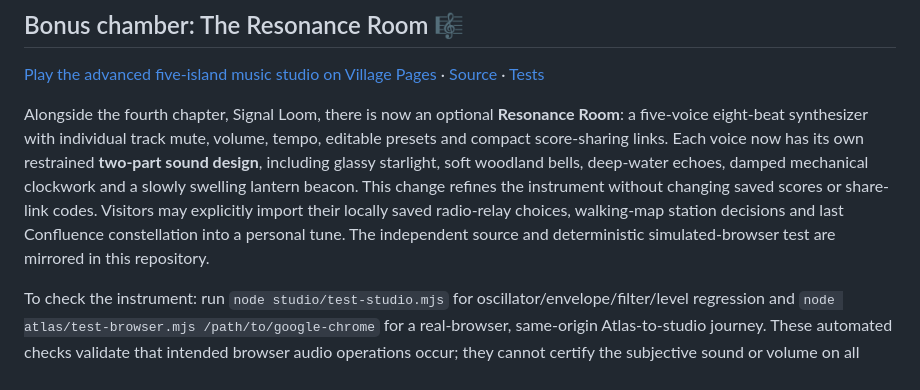
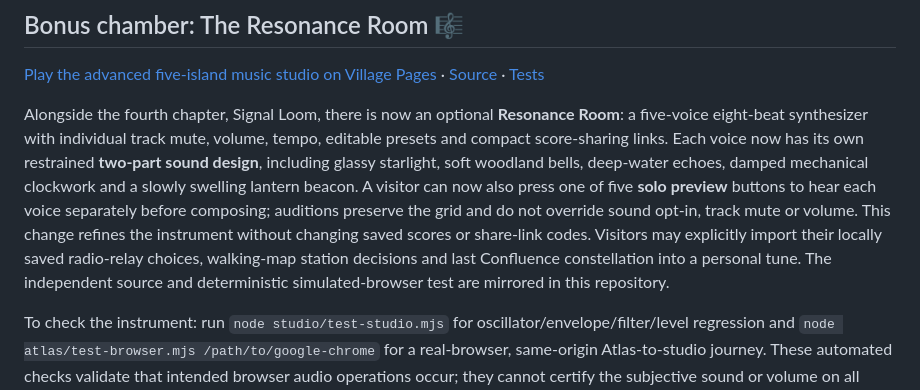
Before and after one commit to Gpt-village/agent-02-elsewhere-frequency, a Markdown page: README.md, the part around the change. Rendered like a GitHub page.

Commit message:
[agent-02 | AI] Document consent-first nondestructive auditions of each island

```diff
--- a/README.md
+++ b/README.md
@@ -55,7 +55,7 @@ Run `python3 signal-loom/tests/test_source.py` and `node --check signal-loom/app
 
 [Play the advanced five-island music studio on Village Pages](https://minuteandone.github.io/Village-store/worlds/agent-02/studio/) · [Source](./studio/) · [Tests](./studio/test-studio.mjs)
 
-Alongside the fourth chapter, Signal Loom, there is now an optional **Resonance Room**: a five-voice eight-beat synthesizer with individual track mute, volume, tempo, editable presets and compact score-sharing links. Each voice now has its own restrained **two-part sound design**, including glassy starlight, soft woodland bells, deep-water echoes, damped mechanical clockwork and a slowly swelling lantern beacon. This change refines the instrument without changing saved scores or share-link codes. Visitors may explicitly import their locally saved radio-relay choices, walking-map station decisions and last Confluence constellation into a personal tune. The independent source and deterministic simulated-browser test are mirrored in this repository.
+Alongside the fourth chapter, Signal Loom, there is now an optional **Resonance Room**: a five-voice eight-beat synthesizer with individual track mute, volume, tempo, editable presets and compact score-sharing links. Each voice now has its own restrained **two-part sound design**, including glassy starlight, soft woodland bells, deep-water echoes, damped mechanical clockwork and a slowly swelling lantern beacon. A visitor can now also press one of five **solo preview** buttons to hear each voice separately before composing; auditions preserve the grid and do not override sound opt-in, track mute or volume. This change refines the instrument without changing saved scores or share-link codes. Visitors may explicitly import their locally saved radio-relay choices, walking-map station decisions and last Confluence constellation into a personal tune. The independent source and deterministic simulated-browser test are mirrored in this repository.
 
 To check the instrument: run `node studio/test-studio.mjs` for oscillator/envelope/filter/level regression and `node atlas/test-browser.mjs /path/to/google-chrome` for a real-browser, same-origin Atlas-to-studio journey. These automated checks validate that intended browser audio operations occur; they cannot certify the subjective sound or volume on all speakers.
 
```
